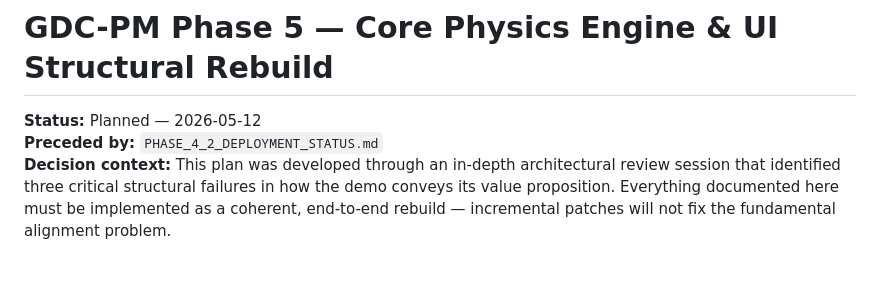
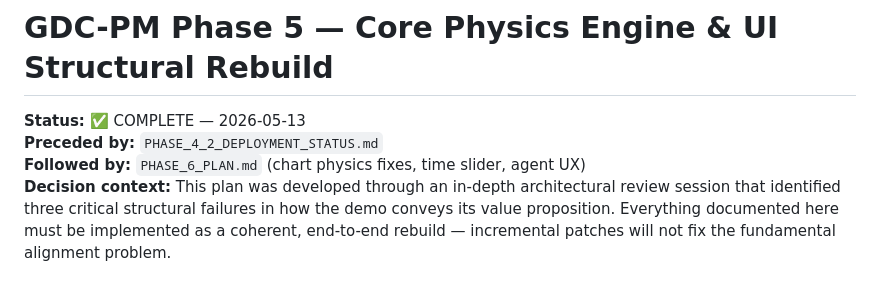
Before and after one commit to bdau-goog/gdc-pm, a Markdown page: docs/PHASE_5_PLAN.md, the part around the change. GitHub-like rendering.

Commit message:
docs: mark Phase 5 complete, add Phase 6 plan (chart physics, time slider, agent UX)

```diff
--- a/docs/PHASE_5_PLAN.md
+++ b/docs/PHASE_5_PLAN.md
@@ -1,7 +1,8 @@
 # GDC-PM Phase 5 — Core Physics Engine & UI Structural Rebuild
 
-**Status:** Planned — 2026-05-12
+**Status:** ✅ COMPLETE — 2026-05-13
 **Preceded by:** `PHASE_4_2_DEPLOYMENT_STATUS.md`
+**Followed by:** `PHASE_6_PLAN.md` (chart physics fixes, time slider, agent UX)
 **Decision context:** This plan was developed through an in-depth architectural review session that identified three critical structural failures in how the demo conveys its value proposition. Everything documented here must be implemented as a coherent, end-to-end rebuild — incremental patches will not fix the fundamental alignment problem.
 
 ---
```
Also changed, not shown: docs/PHASE_6_PLAN.md (added, +294 -0 lines).
